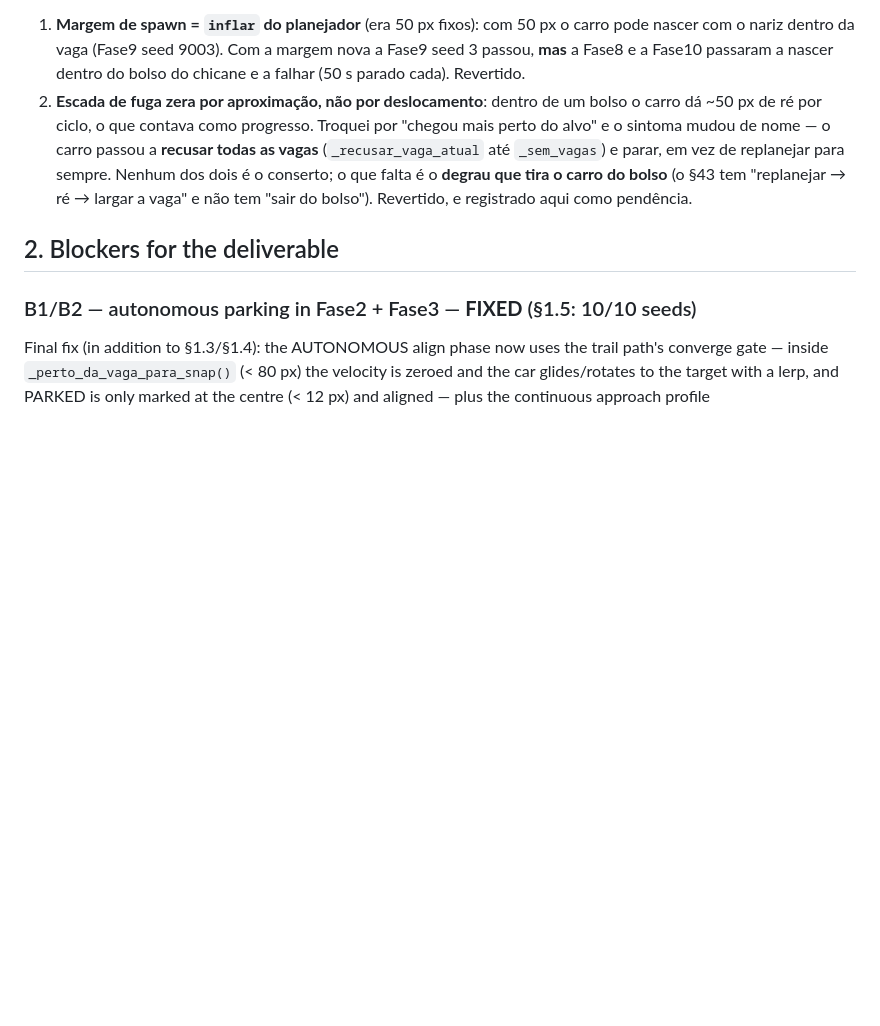
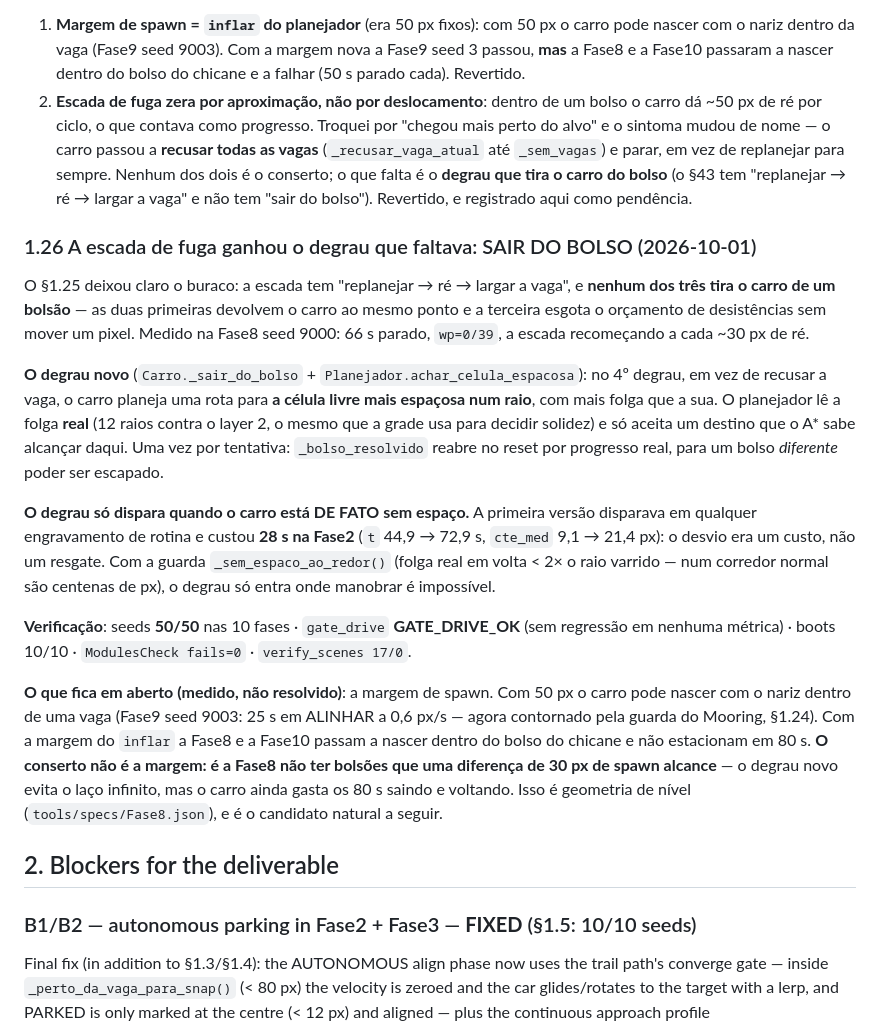
Before and after one commit to omurilomota/estacionamento-automatico-godot, a Markdown page: docs/tasks_backlog.md, the part around the change. GitHub-like rendering; blank space fills up the shorter version.

Commit message:
:memo: docs(backlog): the pocket step, the 28 s it cost ungated, and the spawn margin that stays open

```diff
--- a/docs/tasks_backlog.md
+++ b/docs/tasks_backlog.md
@@ -1298,6 +1298,42 @@ revertidas** porque a matriz de seeds reprovou:
    **degrau que tira o carro do bolso** (o §43 tem "replanejar → ré → largar a
    vaga" e não tem "sair do bolso"). Revertido, e registrado aqui como pendência.
 
+### 1.26 A escada de fuga ganhou o degrau que faltava: SAIR DO BOLSO (2026-10-01)
+
+O §1.25 deixou claro o buraco: a escada tem "replanejar → ré → largar a vaga", e
+**nenhum dos três tira o carro de um bolsão** — as duas primeiras devolvem o
+carro ao mesmo ponto e a terceira esgota o orçamento de desistências sem mover
+um pixel. Medido na Fase8 seed 9000: 66 s parado, `wp=0/39`, a escada recomeçando
+a cada ~30 px de ré.
+
+**O degrau novo** (`Carro._sair_do_bolso` + `Planejador.achar_celula_espacosa`):
+no 4º degrau, em vez de recusar a vaga, o carro planeja uma rota para **a célula
+livre mais espaçosa num raio**, com mais folga que a sua. O planejador lê a
+folga **real** (12 raios contra o layer 2, o mesmo que a grade usa para decidir
+solidez) e só aceita um destino que o A* sabe alcançar daqui. Uma vez por
+tentativa: `_bolso_resolvido` reabre no reset por progresso real, para um bolso
+*diferente* poder ser escapado.
+
+**O degrau só dispara quando o carro está DE FATO sem espaço.** A primeira
+versão disparava em qualquer engravamento de rotina e custou **28 s na Fase2**
+(`t` 44,9 → 72,9 s, `cte_med` 9,1 → 21,4 px): o desvio era um custo, não um
+resgate. Com a guarda `_sem_espaco_ao_redor()` (folga real em volta < 2× o raio
+varrido — num corredor normal são centenas de px), o degrau só entra onde
+manobrar é impossível.
+
+**Verificação**: seeds **50/50** nas 10 fases · `gate_drive` **GATE_DRIVE_OK**
+(sem regressão em nenhuma métrica) · boots 10/10 · `ModulesCheck fails=0` ·
+`verify_scenes 17/0`.
+
+**O que fica em aberto (medido, não resolvido)**: a margem de spawn. Com 50 px o
+carro pode nascer com o nariz dentro de uma vaga (Fase9 seed 9003: 25 s em
+ALINHAR a 0,6 px/s — agora contornado pela guarda do Mooring, §1.24). Com a
+margem do `inflar` a Fase8 e a Fase10 passam a nascer dentro do bolso do chicane e
+não estacionam em 80 s. **O conserto não é a margem: é a Fase8 não ter bolsões
+que uma diferença de 30 px de spawn alcance** — o degrau novo evita o laço
+infinito, mas o carro ainda gasta os 80 s saindo e voltando. Isso é geometria de
+nível (`tools/specs/Fase8.json`), e é o candidato natural a seguir.
+
 ## 2. Blockers for the deliverable
 
 ### B1/B2 — autonomous parking in Fase2 + Fase3 — **FIXED** (§1.5: 10/10 seeds)
```
